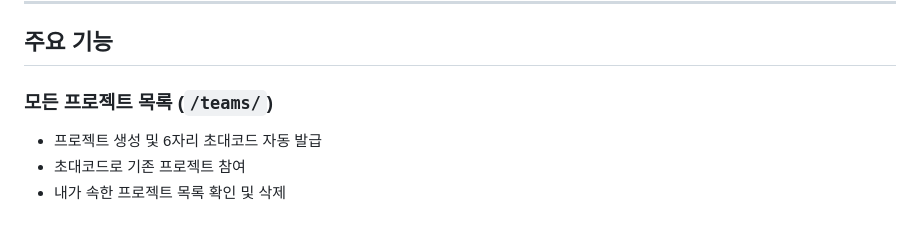
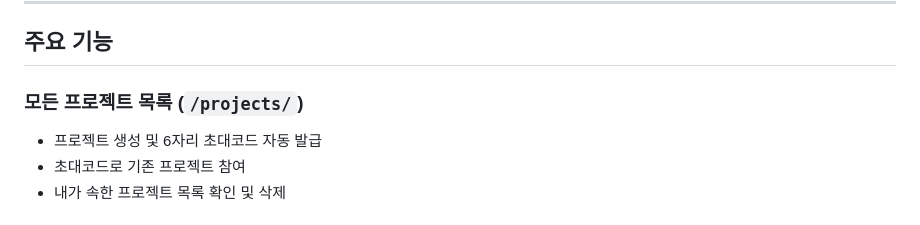
Before and after one commit to dangyulee/capstone_demo, a Markdown page: README.md, the part around the change. GitHub-like rendering.

```diff
--- a/README.md
+++ b/README.md
@@ -129,7 +129,7 @@ python manage.py seed
 
 ## 주요 기능
 
-### 모든 프로젝트 목록 (`/teams/`)
+### 모든 프로젝트 목록 (`/projects/`)
 - 프로젝트 생성 및 6자리 초대코드 자동 발급
 - 초대코드로 기존 프로젝트 참여
 - 내가 속한 프로젝트 목록 확인 및 삭제
```
